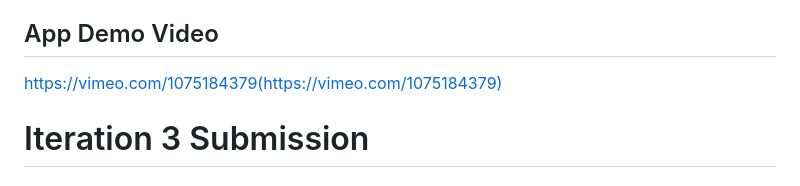
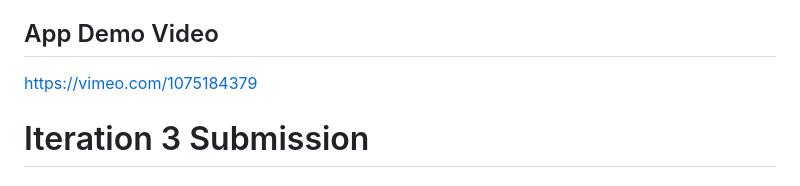
Before and after one commit to wangyiyang7/CS5520-FinalProject, a Markdown page: README.md, the part around the change. Rendered like a GitHub page.

```diff
--- a/README.md
+++ b/README.md
@@ -16,7 +16,7 @@ Stay instantly informed about what's happening right around you with Local Buzz!
 
 ## App Demo Video
 
-https://vimeo.com/1075184379(https://vimeo.com/1075184379)
+https://vimeo.com/1075184379
 
 # Iteration 3 Submission
 
```
